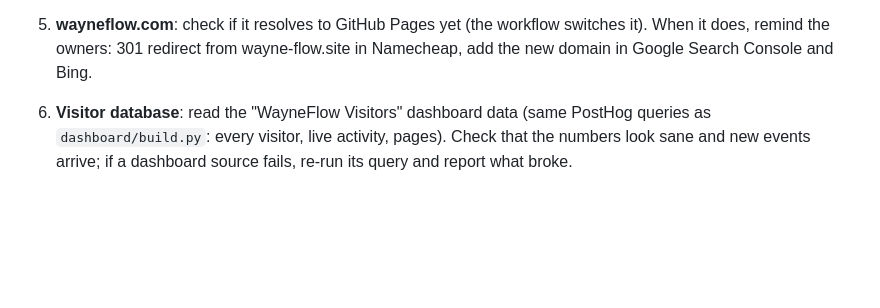
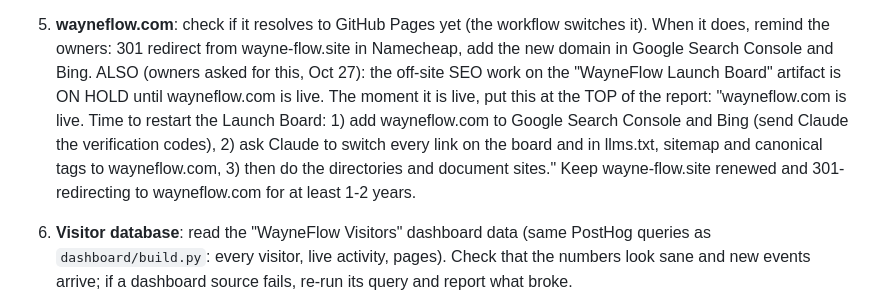
Before and after one commit to WayneFlow/wayneflow-site, a Markdown page: AGENT.md, the part around the change. Drawn GitHub-style; blank space fills up the shorter version.

Commit message:
Agent: remind owners to restart off-site SEO when wayneflow.com is live
Co-Authored-By: Claude Opus 5.5 <noreply@anthropic.com>
Claude-Session: https://claude.ai/code/session_01Urr8w842un1seVg3bxmWP6

```diff
--- a/AGENT.md
+++ b/AGENT.md
@@ -37,6 +37,7 @@ short, no jargon. The owners read it on their phone.
 5. **wayneflow.com**: check if it resolves to GitHub Pages yet (the workflow switches it).
    When it does, remind the owners: 301 redirect from wayne-flow.site in Namecheap, add the
    new domain in Google Search Console and Bing.
+   ALSO (owners asked for this, Oct 27): the off-site SEO work on the "WayneFlow Launch Board" artifact is ON HOLD until wayneflow.com is live. The moment it is live, put this at the TOP of the report: "wayneflow.com is live. Time to restart the Launch Board: 1) add wayneflow.com to Google Search Console and Bing (send Claude the verification codes), 2) ask Claude to switch every link on the board and in llms.txt, sitemap and canonical tags to wayneflow.com, 3) then do the directories and document sites." Keep wayne-flow.site renewed and 301-redirecting to wayneflow.com for at least 1-2 years.
 
 6. **Visitor database**: read the "WayneFlow Visitors" dashboard data (same PostHog
    queries as `dashboard/build.py`: every visitor, live activity, pages). Check that the
```
